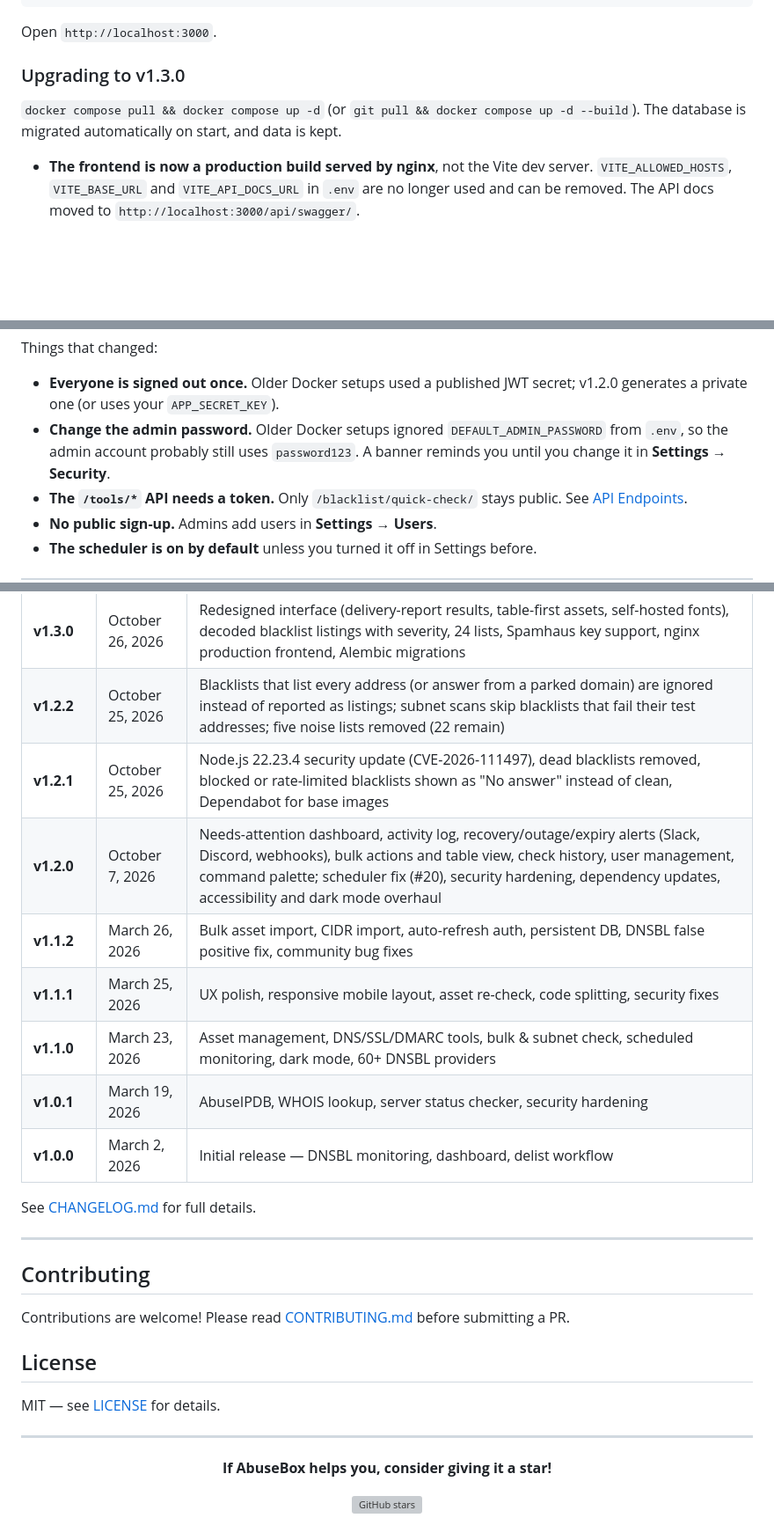
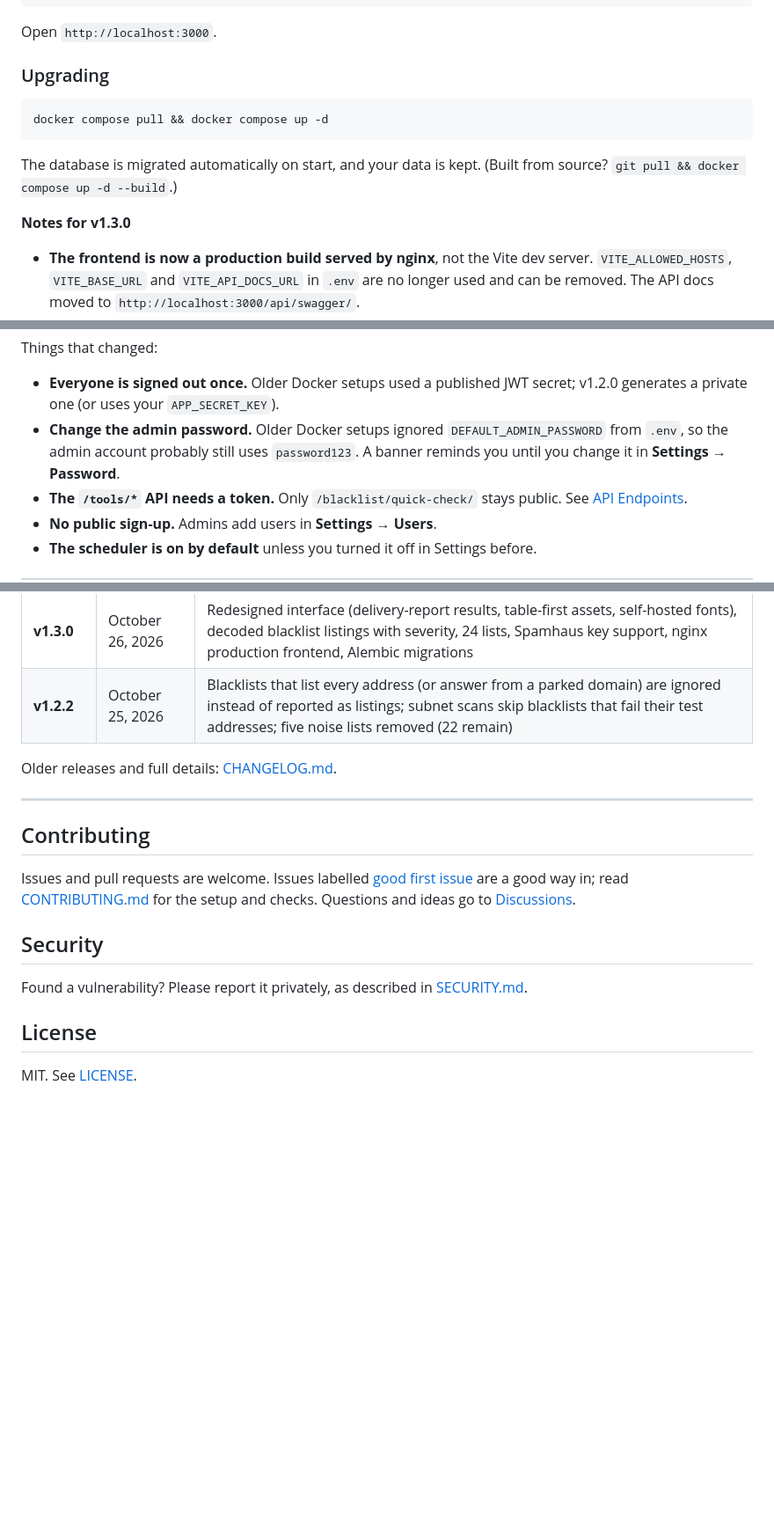
Before and after one commit to bekkaze/abusebox, a Markdown page: README.md, 3 parts joined by grey strips. Shown at 88% size. GitHub-like rendering; folded sections open; blank space fills up the shorter version; grey boxes are pictures that could not be loaded.

````diff
--- a/README.md
+++ b/README.md
@@ -128,9 +115,17 @@ Open `http://localhost:3000`.
 
 </details>
 
-### Upgrading to v1.3.0
+<a id="upgrading-to-v130"></a>
 
-`docker compose pull && docker compose up -d` (or `git pull && docker compose up -d --build`). The database is migrated automatically on start, and data is kept.
+### Upgrading
+
+```bash
+docker compose pull && docker compose up -d
+```
+
+The database is migrated automatically on start, and your data is kept. (Built from source? `git pull && docker compose up -d --build`.)
+
+**Notes for v1.3.0**
 
 - **The frontend is now a production build served by nginx**, not the Vite dev server. `VITE_ALLOWED_HOSTS`, `VITE_BASE_URL` and `VITE_API_DOCS_URL` in `.env` are no longer used and can be removed. The API docs moved to `http://localhost:3000/api/swagger/`.
 - **Database migrations now use Alembic.** Existing databases are detected and upgraded on the first start.
@@ -150,7 +146,7 @@ docker compose up -d --build
 Things that changed:
 
 - **Everyone is signed out once.** Older Docker setups used a published JWT secret; v1.2.0 generates a private one (or uses your `APP_SECRET_KEY`).
-- **Change the admin password.** Older Docker setups ignored `DEFAULT_ADMIN_PASSWORD` from `.env`, so the admin account probably still uses `password123`. A banner reminds you until you change it in **Settings → Security**.
+- **Change the admin password.** Older Docker setups ignored `DEFAULT_ADMIN_PASSWORD` from `.env`, so the admin account probably still uses `password123`. A banner reminds you until you change it in **Settings → Password**.
 - **The `/tools/*` API needs a token.** Only `/blacklist/quick-check/` stays public. See [API Endpoints](#api-endpoints).
 - **No public sign-up.** Admins add users in **Settings → Users**.
 - **The scheduler is on by default** unless you turned it off in Settings before.
@@ -342,32 +342,19 @@ abusebox/
 |---|---|---|
 | **v1.3.0** | October 26, 2026 | Redesigned interface (delivery-report results, table-first assets, self-hosted fonts), decoded blacklist listings with severity, 24 lists, Spamhaus key support, nginx production frontend, Alembic migrations |
 | **v1.2.2** | October 25, 2026 | Blacklists that list every address (or answer from a parked domain) are ignored instead of reported as listings; subnet scans skip blacklists that fail their test addresses; five noise lists removed (22 remain) |
-| **v1.2.1** | October 25, 2026 | Node.js 22.23.4 security update (CVE-2026-111497), dead blacklists removed, blocked or rate-limited blacklists shown as "No answer" instead of clean, Dependabot for base images |
-| **v1.2.0** | October 7, 2026 | Needs-attention dashboard, activity log, recovery/outage/expiry alerts (Slack, Discord, webhooks), bulk actions and table view, check history, user management, command palette; scheduler fix (#20), security hardening, dependency updates, accessibility and dark mode overhaul |
-| **v1.1.2** | March 26, 2026 | Bulk asset import, CIDR import, auto-refresh auth, persistent DB, DNSBL false positive fix, community bug fixes |
-| **v1.1.1** | March 25, 2026 | UX polish, responsive mobile layout, asset re-check, code splitting, security fixes |
-| **v1.1.0** | March 23, 2026 | Asset management, DNS/SSL/DMARC tools, bulk & subnet check, scheduled monitoring, dark mode, 60+ DNSBL providers |
-| **v1.0.1** | March 19, 2026 | AbuseIPDB, WHOIS lookup, server status checker, security hardening |
-| **v1.0.0** | March 2, 2026 | Initial release — DNSBL monitoring, dashboard, delist workflow |
 
-See [CHANGELOG.md](CHANGELOG.md) for full details.
+Older releases and full details: [CHANGELOG.md](CHANGELOG.md).
 
 ---
 
 ## Contributing
 
-Contributions are welcome! Please read [CONTRIBUTING.md](CONTRIBUTING.md) before submitting a PR.
+Issues and pull requests are welcome. Issues labelled [good first issue](https://github.com/bekkaze/abusebox/labels/good%20first%20issue) are a good way in; read [CONTRIBUTING.md](CONTRIBUTING.md) for the setup and checks. Questions and ideas go to [Discussions](https://github.com/bekkaze/abusebox/discussions).
+
+## Security
+
+Found a vulnerability? Please report it privately, as described in [SECURITY.md](SECURITY.md).
 
 ## License
 
-MIT — see [LICENSE](LICENSE) for details.
-
----
-
-<div align="center">
-
-**If AbuseBox helps you, consider giving it a star!**
-
-[![GitHub stars](https://img.shields.io/github/stars/bekkaze/abusebox?style=social)](https://github.com/bekkaze/abusebox/stargazers)
-
-</div>
+MIT. See [LICENSE](LICENSE).
````
Also changed, not shown: other parts of README.md (+32 -40 lines).
